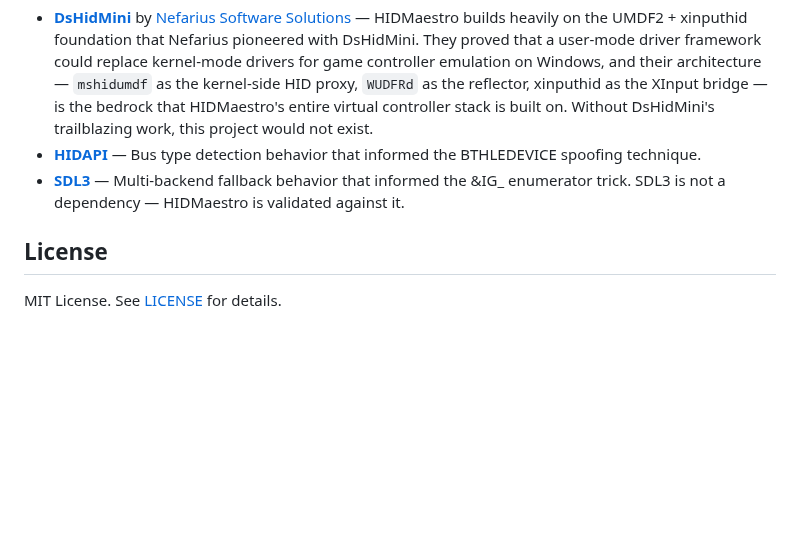
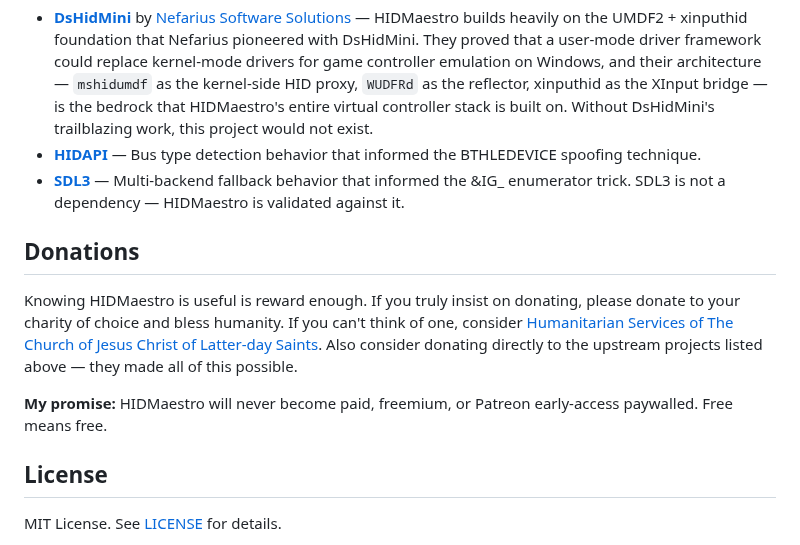
Before and after one commit to hifihedgehog/HIDMaestro, a Markdown page: README.md, the part around the change. Drawn GitHub-style; blank space fills up the shorter version.

Commit message:
README: add Donations section (matching PadForge's)

```diff
--- a/README.md
+++ b/README.md
@@ -491,6 +491,12 @@ HIDMaestro replicates the public-facing identity and input/output behavior of ga
 - **[HIDAPI](https://github.com/libusb/hidapi)** — Bus type detection behavior that informed the BTHLEDEVICE spoofing technique.
 - **[SDL3](https://github.com/libsdl-org/SDL)** — Multi-backend fallback behavior that informed the &IG_ enumerator trick. SDL3 is not a dependency — HIDMaestro is validated against it.
 
+## Donations
+
+Knowing HIDMaestro is useful is reward enough. If you truly insist on donating, please donate to your charity of choice and bless humanity. If you can't think of one, consider [Humanitarian Services of The Church of Jesus Christ of Latter-day Saints](https://philanthropies.churchofjesuschrist.org/humanitarian-services). Also consider donating directly to the upstream projects listed above — they made all of this possible.
+
+**My promise:** HIDMaestro will never become paid, freemium, or Patreon early-access paywalled. Free means free.
+
 ## License
 
 MIT License. See [LICENSE](LICENSE) for details.
```
